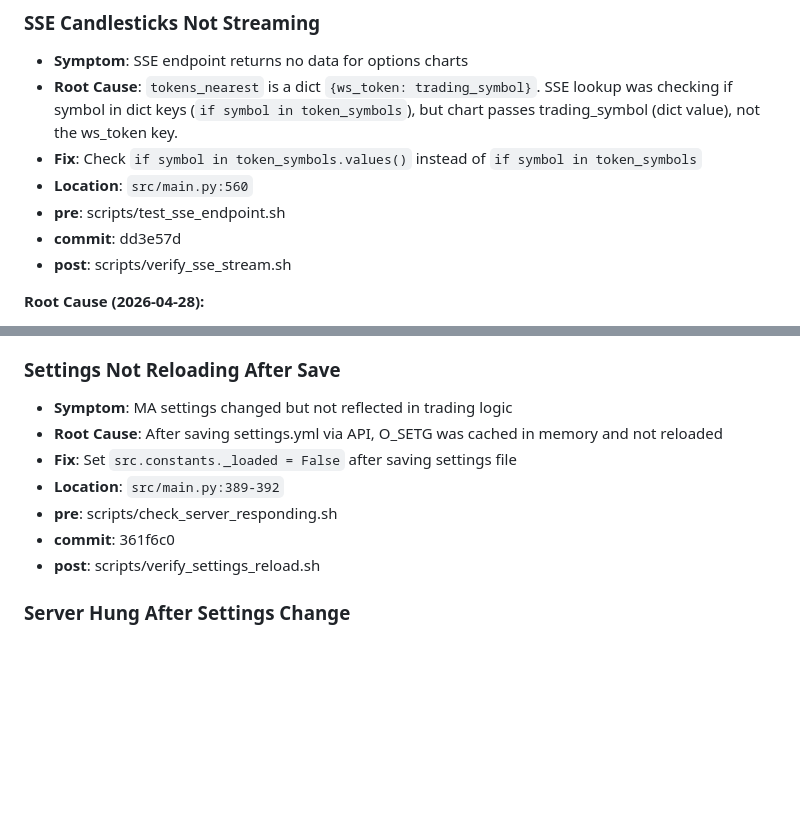
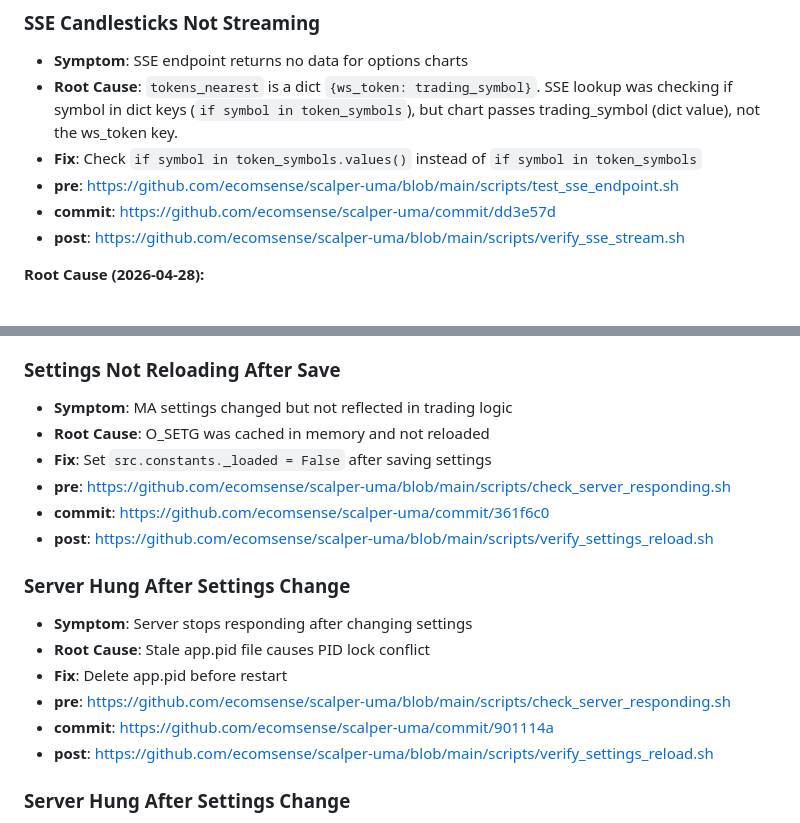
Before and after one commit to ecomsense/scalper-uma, a Markdown page: AGENTS.md, 2 parts joined by grey strips. GitHub-like rendering; blank space fills up the shorter version.

Commit message:
docs: convert pre/post/commit to git links

```diff
--- a/AGENTS.md
+++ b/AGENTS.md
@@ -204,10 +204,9 @@ cd /home/uma/no_env/uma_scalper && .venv/bin/python -m uvicorn src.main:app --ho
 - **Symptom**: SSE endpoint returns no data for options charts
 - **Root Cause**: `tokens_nearest` is a dict `{ws_token: trading_symbol}`. SSE lookup was checking if symbol in dict keys (`if symbol in token_symbols`), but chart passes trading_symbol (dict value), not the ws_token key.
 - **Fix**: Check `if symbol in token_symbols.values()` instead of `if symbol in token_symbols`
-- **Location**: `src/main.py:560`
-- **pre**: scripts/test_sse_endpoint.sh
-- **commit**: dd3e57d
-- **post**: scripts/verify_sse_stream.sh
+- **pre**: https://github.com/ecomsense/scalper-uma/blob/main/scripts/test_sse_endpoint.sh
+- **commit**: https://github.com/ecomsense/scalper-uma/commit/dd3e57d
+- **post**: https://github.com/ecomsense/scalper-uma/blob/main/scripts/verify_sse_stream.sh
 
 **Root Cause (2026-04-28):**
 1. `Wserver.ltp` and `Wserver.order_updates` were **class variables** (shared across instances)
@@ -223,12 +222,19 @@ cd /home/uma/no_env/uma_scalper && .venv/bin/python -m uvicorn src.main:app --ho
 
 ### Settings Not Reloading After Save
 - **Symptom**: MA settings changed but not reflected in trading logic
-- **Root Cause**: After saving settings.yml via API, O_SETG was cached in memory and not reloaded
-- **Fix**: Set `src.constants._loaded = False` after saving settings file
-- **Location**: `src/main.py:389-392`
-- **pre**: scripts/check_server_responding.sh
-- **commit**: 361f6c0
-- **post**: scripts/verify_settings_reload.sh
+- **Root Cause**: O_SETG was cached in memory and not reloaded
+- **Fix**: Set `src.constants._loaded = False` after saving settings
+- **pre**: https://github.com/ecomsense/scalper-uma/blob/main/scripts/check_server_responding.sh
+- **commit**: https://github.com/ecomsense/scalper-uma/commit/361f6c0
+- **post**: https://github.com/ecomsense/scalper-uma/blob/main/scripts/verify_settings_reload.sh
+
+### Server Hung After Settings Change
+- **Symptom**: Server stops responding after changing settings
+- **Root Cause**: Stale app.pid file causes PID lock conflict
+- **Fix**: Delete app.pid before restart
+- **pre**: https://github.com/ecomsense/scalper-uma/blob/main/scripts/check_server_responding.sh
+- **commit**: https://github.com/ecomsense/scalper-uma/commit/901114a
+- **post**: https://github.com/ecomsense/scalper-uma/blob/main/scripts/verify_settings_reload.sh
 
 ### Server Hung After Settings Change
 - **Symptom**: Server stops responding after changing settings and restarting
```
